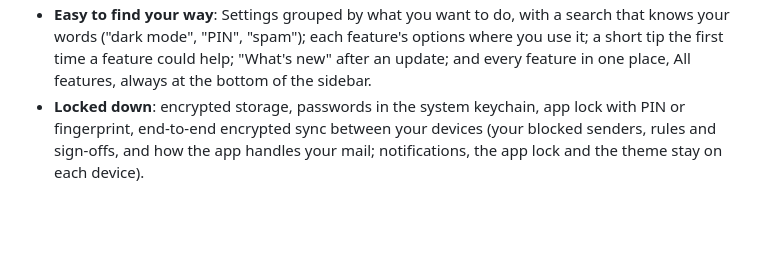
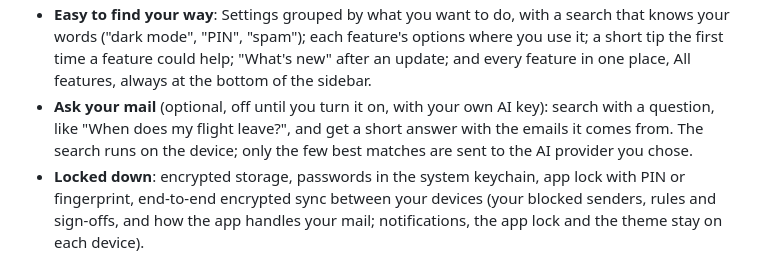
Before and after one commit to pawtaetoe/Citusmail, a Markdown page: README.md, the part around the change. Rendered like a GitHub page; blank space fills up the shorter version.

Commit message:
Docs: what Ask your mail sends, and to whom
PRIVACY.md and the privacy policy get one line each: with Ask your mail
on, the question and the few emails that match it best on the device
(8, at most 15; sender, date, subject and part of the text) go to the
AI provider the user chose, with their own key. README lists the
feature.

```diff
--- a/README.md
+++ b/README.md
@@ -54,6 +54,11 @@ Website: **https://citusmail.fluminaris.com** · Download:
   feature's options where you use it; a short tip the first time a
   feature could help; "What's new" after an update; and every feature in
   one place, All features, always at the bottom of the sidebar.
+- **Ask your mail** (optional, off until you turn it on, with your own AI
+  key): search with a question, like "When does my flight leave?", and
+  get a short answer with the emails it comes from. The search runs on
+  the device; only the few best matches are sent to the AI provider you
+  chose.
 - **Locked down**: encrypted storage, passwords in the system keychain,
   app lock with PIN or fingerprint, end-to-end encrypted sync between
   your devices (your blocked senders, rules and sign-offs, and how the app
```
Also changed, not shown: PRIVACY.md (+1 -0 lines), docs/privacy-policy.md (+1 -0 lines).
